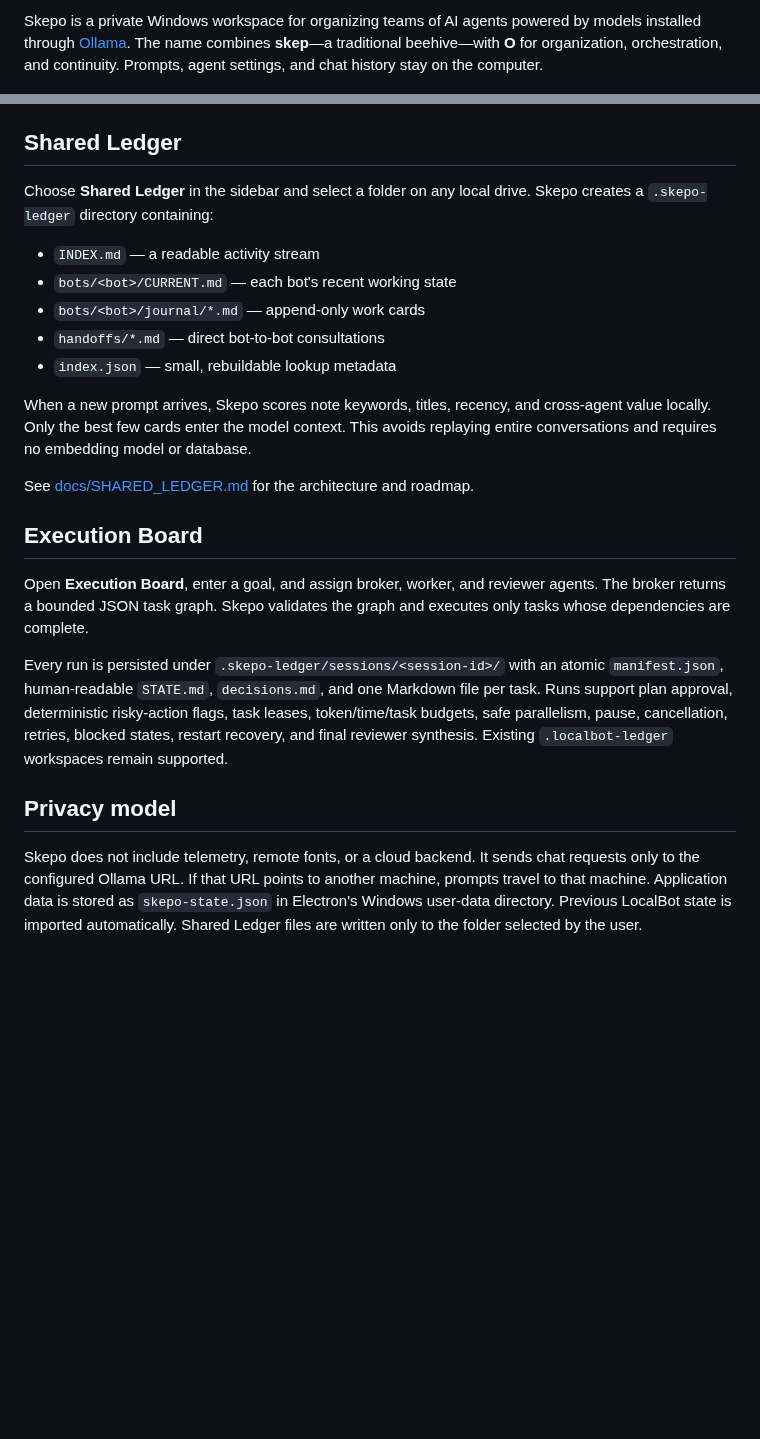
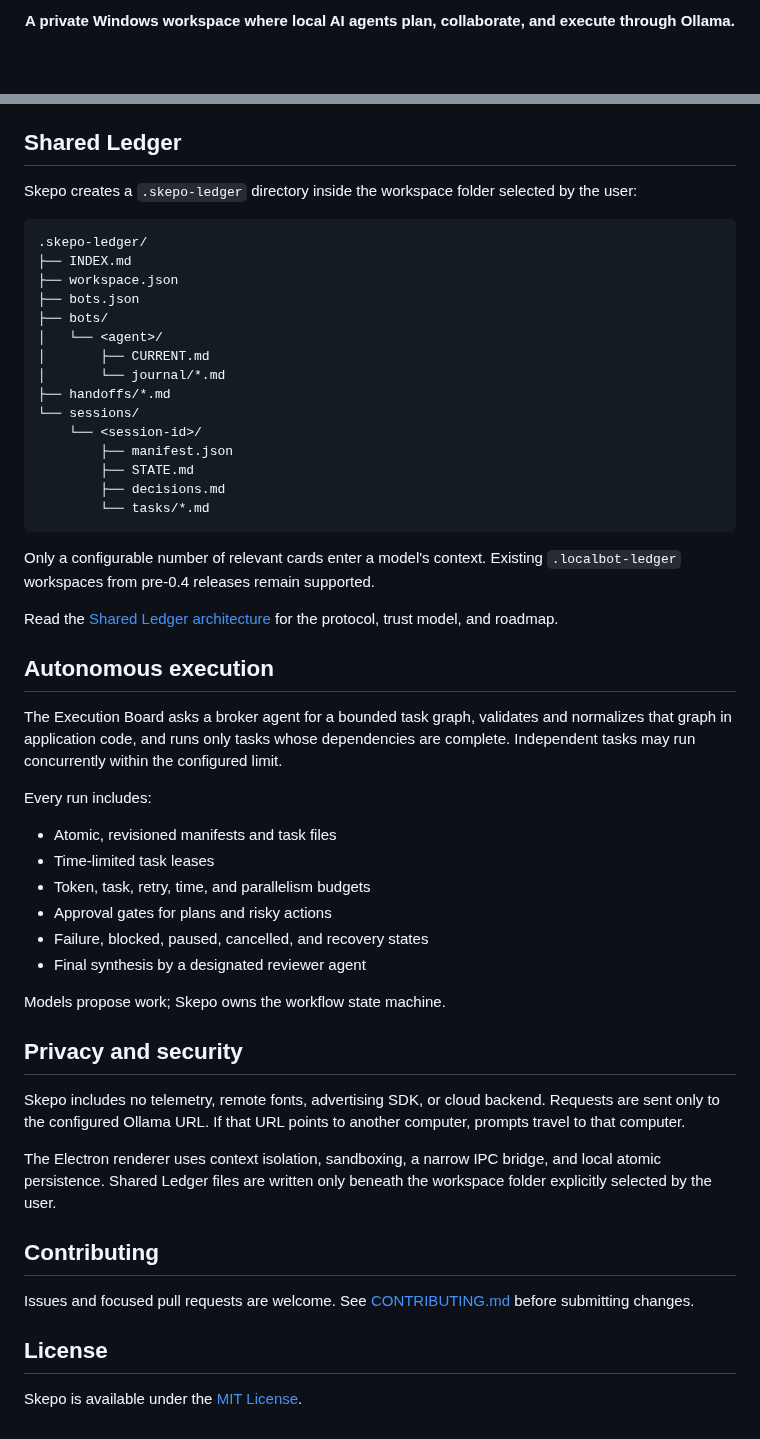
Before and after one commit to karthikmeduri/skepo, a Markdown page: README.md, 2 parts joined by grey strips. Drawn GitHub-style; blank space fills up the shorter version.

````diff
--- a/README.md
+++ b/README.md
@@ -2,3 +4,5 @@
 
-Skepo is a private Windows workspace for organizing teams of AI agents powered by models installed through [Ollama](https://ollama.com/). The name combines **skep**—a traditional beehive—with **O** for organization, orchestration, and continuity. Prompts, agent settings, and chat history stay on the computer.
+<p align="center">
+  <strong>A private Windows workspace where local AI agents plan, collaborate, and execute through Ollama.</strong>
+</p>
 
@@ -46,24 +71,55 @@ The NSIS installer is written to `release/Skepo-Setup-0.4.0.exe`.
 
 ## Shared Ledger
 
-Choose **Shared Ledger** in the sidebar and select a folder on any local drive. Skepo creates a `.skepo-ledger` directory containing:
+Skepo creates a `.skepo-ledger` directory inside the workspace folder selected by the user:
 
-- `INDEX.md` — a readable activity stream
-- `bots/<bot>/CURRENT.md` — each bot's recent working state
-- `bots/<bot>/journal/*.md` — append-only work cards
-- `handoffs/*.md` — direct bot-to-bot consultations
-- `index.json` — small, rebuildable lookup metadata
+```text
+.skepo-ledger/
+├── INDEX.md
+├── workspace.json
+├── bots.json
+├── bots/
+│   └── <agent>/
+│       ├── CURRENT.md
+│       └── journal/*.md
+├── handoffs/*.md
+└── sessions/
+    └── <session-id>/
+        ├── manifest.json
+        ├── STATE.md
+        ├── decisions.md
+        └── tasks/*.md
+```
 
-When a new prompt arrives, Skepo scores note keywords, titles, recency, and cross-agent value locally. Only the best few cards enter the model context. This avoids replaying entire conversations and requires no embedding model or database.
+Only a configurable number of relevant cards enter a model's context. Existing `.localbot-ledger` workspaces from pre-0.4 releases remain supported.
 
-See [docs/SHARED_LEDGER.md](docs/SHARED_LEDGER.md) for the architecture and roadmap.
+Read the [Shared Ledger architecture](docs/SHARED_LEDGER.md) for the protocol, trust model, and roadmap.
 
-## Execution Board
+## Autonomous execution
 
-Open **Execution Board**, enter a goal, and assign broker, worker, and reviewer agents. The broker returns a bounded JSON task graph. Skepo validates the graph and executes only tasks whose dependencies are complete.
+The Execution Board asks a broker agent for a bounded task graph, validates and normalizes that graph in application code, and runs only tasks whose dependencies are complete. Independent tasks may run concurrently within the configured limit.
 
-Every run is persisted under `.skepo-ledger/sessions/<session-id>/` with an atomic `manifest.json`, human-readable `STATE.md`, `decisions.md`, and one Markdown file per task. Runs support plan approval, deterministic risky-action flags, task leases, token/time/task budgets, safe parallelism, pause, cancellation, retries, blocked states, restart recovery, and final reviewer synthesis. Existing `.localbot-ledger` workspaces remain supported.
+Every run includes:
 
-## Privacy model
+- Atomic, revisioned manifests and task files
+- Time-limited task leases
+- Token, task, retry, time, and parallelism budgets
+- Approval gates for plans and risky actions
+- Failure, blocked, paused, cancelled, and recovery states
+- Final synthesis by a designated reviewer agent
 
-Skepo does not include telemetry, remote fonts, or a cloud backend. It sends chat requests only to the configured Ollama URL. If that URL points to another machine, prompts travel to that machine. Application data is stored as `skepo-state.json` in Electron's Windows user-data directory. Previous LocalBot state is imported automatically. Shared Ledger files are written only to the folder selected by the user.
+Models propose work; Skepo owns the workflow state machine.
+
+## Privacy and security
+
+Skepo includes no telemetry, remote fonts, advertising SDK, or cloud backend. Requests are sent only to the configured Ollama URL. If that URL points to another computer, prompts travel to that computer.
+
+The Electron renderer uses context isolation, sandboxing, a narrow IPC bridge, and local atomic persistence. Shared Ledger files are written only beneath the workspace folder explicitly selected by the user.
+
+## Contributing
+
+Issues and focused pull requests are welcome. See [CONTRIBUTING.md](CONTRIBUTING.md) before submitting changes.
+
+## License
+
+Skepo is available under the [MIT License](LICENSE).
````
Also changed, not shown: other parts of README.md (+48 -25 lines), assets/brand/skepo-icon.png (added), assets/screenshots/skepo-chat.png (added), 9 other files.
